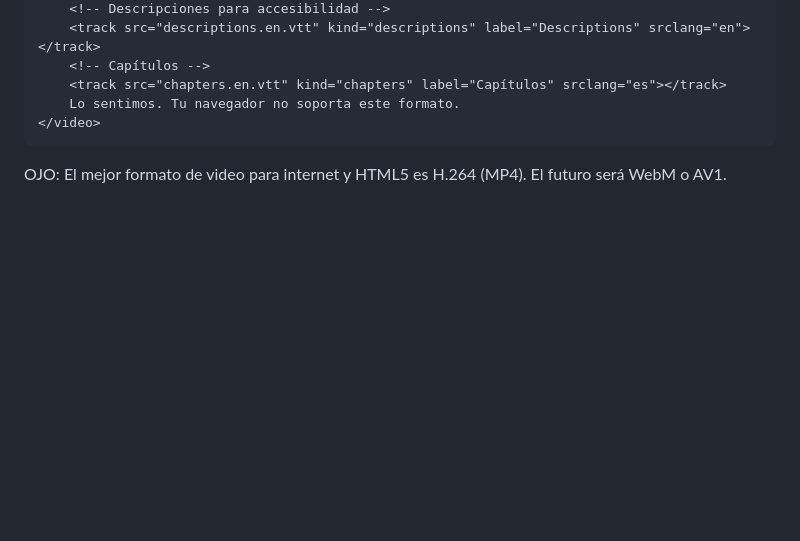
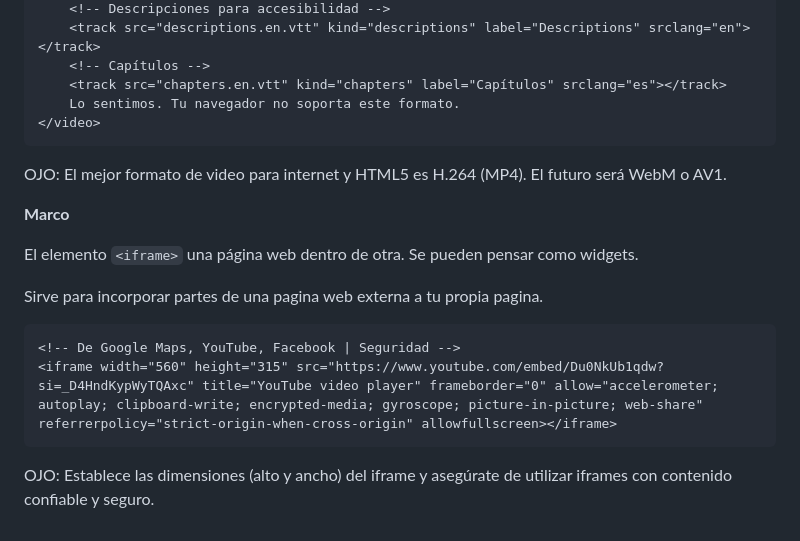
Before and after one commit to rvangelse/HTML, a Markdown page: html/html.md, the part around the change. Rendered like a GitHub page; blank space fills up the shorter version.

Commit message:
Agrego iframe

````diff
--- a/html/html.md
+++ b/html/html.md
@@ -604,3 +604,15 @@ OJO: Los navegadores más populares soportan mp3 por lo que podrías omitir otra
 </video>
 ```
 OJO: El mejor formato de video para internet y HTML5 es H.264 (MP4). El futuro será WebM o AV1.
+
+**Marco**
+
+El elemento `<iframe>` una página web dentro de otra. Se pueden pensar como widgets.
+
+Sirve para incorporar partes de una pagina web externa a tu propia pagina.
+
+```html
+<!-- De Google Maps, YouTube, Facebook | Seguridad -->
+<iframe width="560" height="315" src="https://www.youtube.com/embed/Du0NkUb1qdw?si=_D4HndKypWyTQAxc" title="YouTube video player" frameborder="0" allow="accelerometer; autoplay; clipboard-write; encrypted-media; gyroscope; picture-in-picture; web-share" referrerpolicy="strict-origin-when-cross-origin" allowfullscreen></iframe>
+```
+OJO: Establece las dimensiones (alto y ancho) del iframe y asegúrate de utilizar iframes con contenido confiable y seguro.
````
